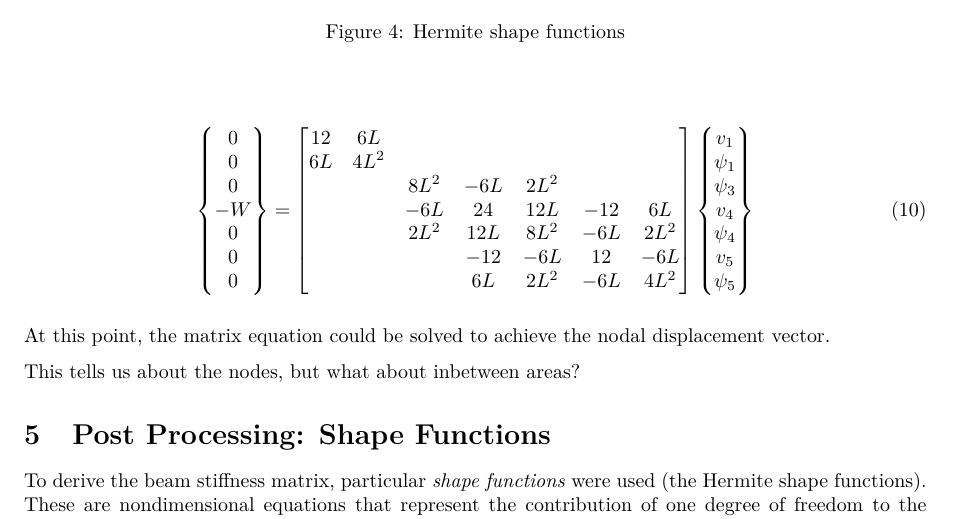
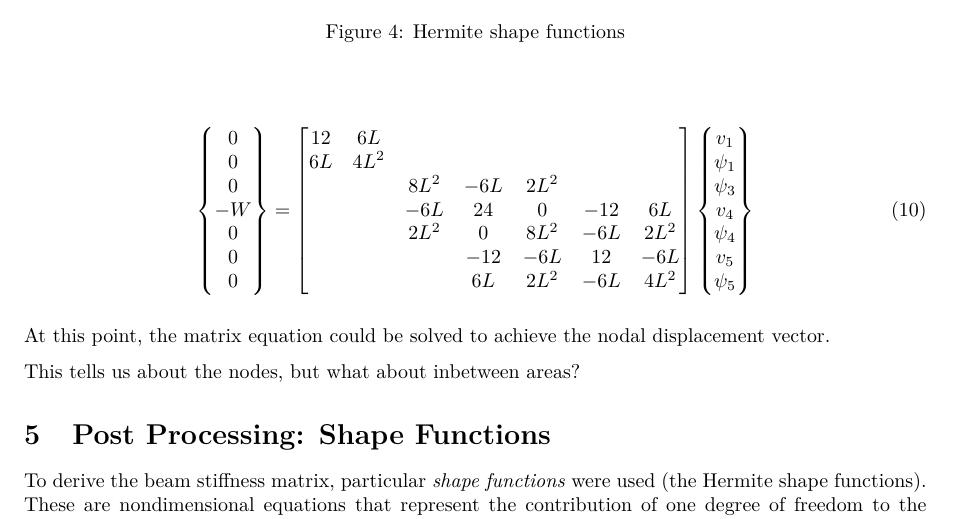
Before and after one commit to Thaddeus-Maximus/everycalc, a LaTeX paper (docs/beamcalc.tex): part of page 4 of 7, cut so that both start at the same text. Compiled offline with pdfLaTeX.

Commit message:
direct assy example was done wrong

```diff
--- a/docs/beamcalc.tex
+++ b/docs/beamcalc.tex
@@ -294,12 +294,12 @@
 		\end{Bmatrix} = \begin{bmatrix}
 12 & 6L & -12 & 6L & & & & & & \\
 6L & 4L^2 & -6L & 2L^2 & & & & & & \\
--12 & -6L & 24 & 12L & -12 & 6L & & & & \\
-6L & 2L^2 & 12L & 8L^2 & -6L & 2L^2 & & & & \\
- & & -12 & -6L & 24 & 12L & -12 & 6L & & \\
- & & 6L & 2L^2 & 12L & 8L^2 & -6L & 2L^2 & & \\
- & & & & -12 & -6L & 24 & 12L & -12 & 6L \\
- & & & & 6L & 2L^2 & 12L & 8L^2 & -6L & 2L^2 \\
+-12 & -6L & 24 & 0 & -12 & 6L & & & & \\
+6L & 2L^2 & 0 & 8L^2 & -6L & 2L^2 & & & & \\
+ & & -12 & -6L & 24 & 0 & -12 & 6L & & \\
+ & & 6L & 2L^2 & 0 & 8L^2 & -6L & 2L^2 & & \\
+ & & & & -12 & -6L & 24 & 0 & -12 & 6L \\
+ & & & & 6L & 2L^2 & 0 & 8L^2 & -6L & 2L^2 \\
  & & & & & & -12 & -6L & 12 & -6L \\
  & & & & & & 6L & 2L^2 & -6L & 4L^2
 		\end{bmatrix} \begin{Bmatrix}
@@ -334,12 +334,12 @@
 		\end{Bmatrix} = \begin{bmatrix}
 12 & 6L & \rnode{G}{-12} & \rnode{I}{6L} & \rnode{K}{} & & & & & \\
 6L & 4L^2 & -6L & 2L^2 & & & & & & \\
--12 & -6L & 24 & 12L & -12 & 6L & & & & \\
-6L & 2L^2 & 12L & 8L^2 & -6L & 2L^2 & & & & \\
- & & -12 & -6L & 24 & 12L & -12 & 6L & & \\
- & & 6L & 2L^2 & 12L & 8L^2 & -6L & 2L^2 & & \\
- & & & & -12 & -6L & 24 & 12L & -12 & 6L \\
- & & & & 6L & 2L^2 & 12L & 8L^2 & -6L & 2L^2 \\
+-12 & -6L & 24 & 0 & -12 & 6L & & & & \\
+6L & 2L^2 & 0 & 8L^2 & -6L & 2L^2 & & & & \\
+ & & -12 & -6L & 24 & 0 & -12 & 6L & & \\
+ & & 6L & 2L^2 & 0 & 8L^2 & -6L & 2L^2 & & \\
+ & & & & -12 & -6L & 24 & 0 & -12 & 6L \\
+ & & & & 6L & 2L^2 & 0 & 8L^2 & -6L & 2L^2 \\
  & & & & & & -12 & -6L & 12 & -6L \\
  & & \rnode{H}{} & \rnode{J}{} & \rnode{L}{} & & 6L & 2L^2 & -6L & 4L^2
 		\end{bmatrix} \begin{Bmatrix}
@@ -377,8 +377,8 @@
 12 & 6L & & & & & \\
 6L & 4L^2 & & & & & \\
  & & 8L^2 & -6L & 2L^2 & & \\
- & & -6L & 24 & 12L & -12 & 6L \\
- & & 2L^2 & 12L & 8L^2 & -6L & 2L^2 \\
+ & & -6L & 24 & 0 & -12 & 6L \\
+ & & 2L^2 & 0 & 8L^2 & -6L & 2L^2 \\
  & & & -12 & -6L & 12 & -6L \\
  & & & 6L & 2L^2 & -6L & 4L^2
  		\end{bmatrix} \begin{Bmatrix}
```
Also changed, not shown: docs/beamcalc.pdf.
